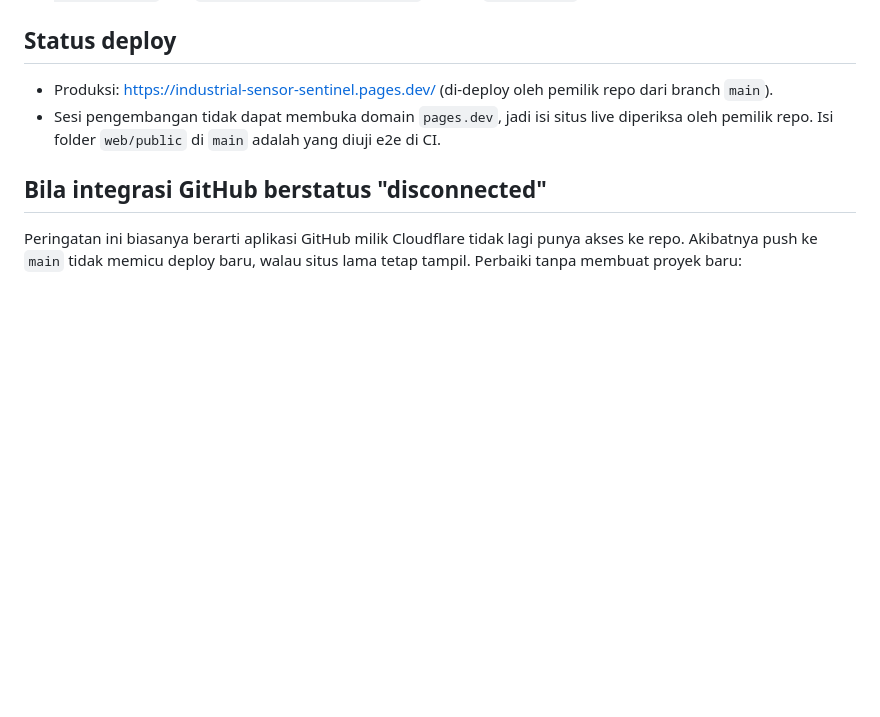
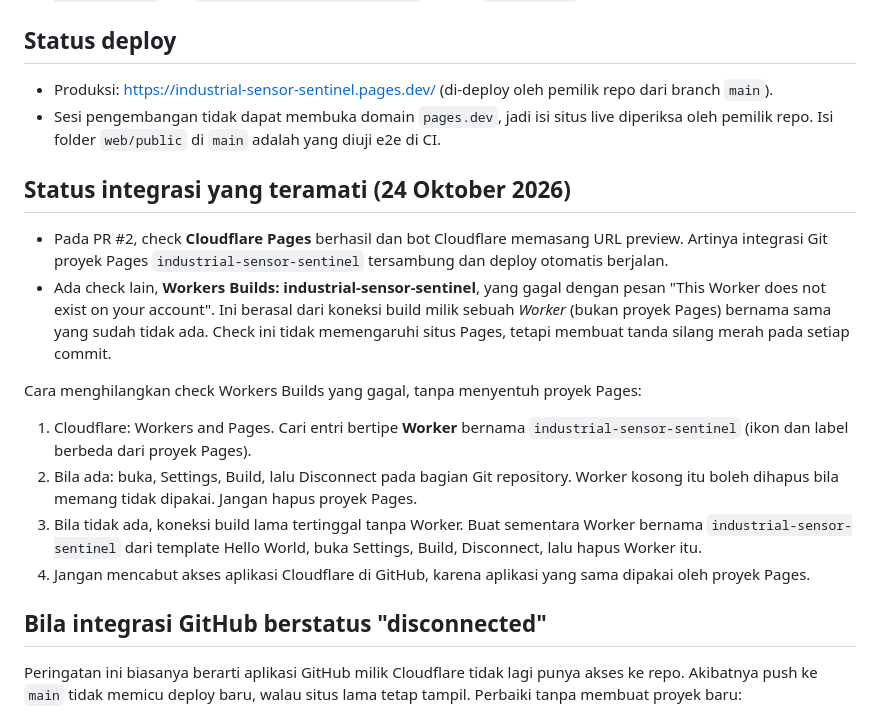
Before and after one commit to muhshandy-dev/industrial-sensor-sentinel, a Markdown page: docs/DEPLOY_CLOUDFLARE.md, the part around the change. Drawn GitHub-style; blank space fills up the shorter version.

Commit message:
Dokumentasi: status integrasi Cloudflare yang teramati dan cara menghapus check Workers Builds yang gagal
Co-Authored-By: Claude Opus 5.5 <noreply@anthropic.com>
Claude-Session: https://claude.ai/code/session_01HEBRiXZtmFsbADF3cdymis

```diff
--- a/docs/DEPLOY_CLOUDFLARE.md
+++ b/docs/DEPLOY_CLOUDFLARE.md
@@ -24,6 +24,18 @@ Website statis tanpa build. Yang dipublikasikan adalah folder `web/public`.
 - Produksi: https://industrial-sensor-sentinel.pages.dev/ (di-deploy oleh pemilik repo dari branch `main`).
 - Sesi pengembangan tidak dapat membuka domain `pages.dev`, jadi isi situs live diperiksa oleh pemilik repo. Isi folder `web/public` di `main` adalah yang diuji e2e di CI.
 
+## Status integrasi yang teramati (24 Oktober 2026)
+
+- Pada PR #2, check **Cloudflare Pages** berhasil dan bot Cloudflare memasang URL preview. Artinya integrasi Git proyek Pages `industrial-sensor-sentinel` tersambung dan deploy otomatis berjalan.
+- Ada check lain, **Workers Builds: industrial-sensor-sentinel**, yang gagal dengan pesan "This Worker does not exist on your account". Ini berasal dari koneksi build milik sebuah *Worker* (bukan proyek Pages) bernama sama yang sudah tidak ada. Check ini tidak memengaruhi situs Pages, tetapi membuat tanda silang merah pada setiap commit.
+
+Cara menghilangkan check Workers Builds yang gagal, tanpa menyentuh proyek Pages:
+
+1. Cloudflare: Workers and Pages. Cari entri bertipe **Worker** bernama `industrial-sensor-sentinel` (ikon dan label berbeda dari proyek Pages).
+2. Bila ada: buka, Settings, Build, lalu Disconnect pada bagian Git repository. Worker kosong itu boleh dihapus bila memang tidak dipakai. Jangan hapus proyek Pages.
+3. Bila tidak ada, koneksi build lama tertinggal tanpa Worker. Buat sementara Worker bernama `industrial-sensor-sentinel` dari template Hello World, buka Settings, Build, Disconnect, lalu hapus Worker itu.
+4. Jangan mencabut akses aplikasi Cloudflare di GitHub, karena aplikasi yang sama dipakai oleh proyek Pages.
+
 ## Bila integrasi GitHub berstatus "disconnected"
 
 Peringatan ini biasanya berarti aplikasi GitHub milik Cloudflare tidak lagi punya akses ke repo. Akibatnya push ke `main` tidak memicu deploy baru, walau situs lama tetap tampil. Perbaiki tanpa membuat proyek baru:
```
